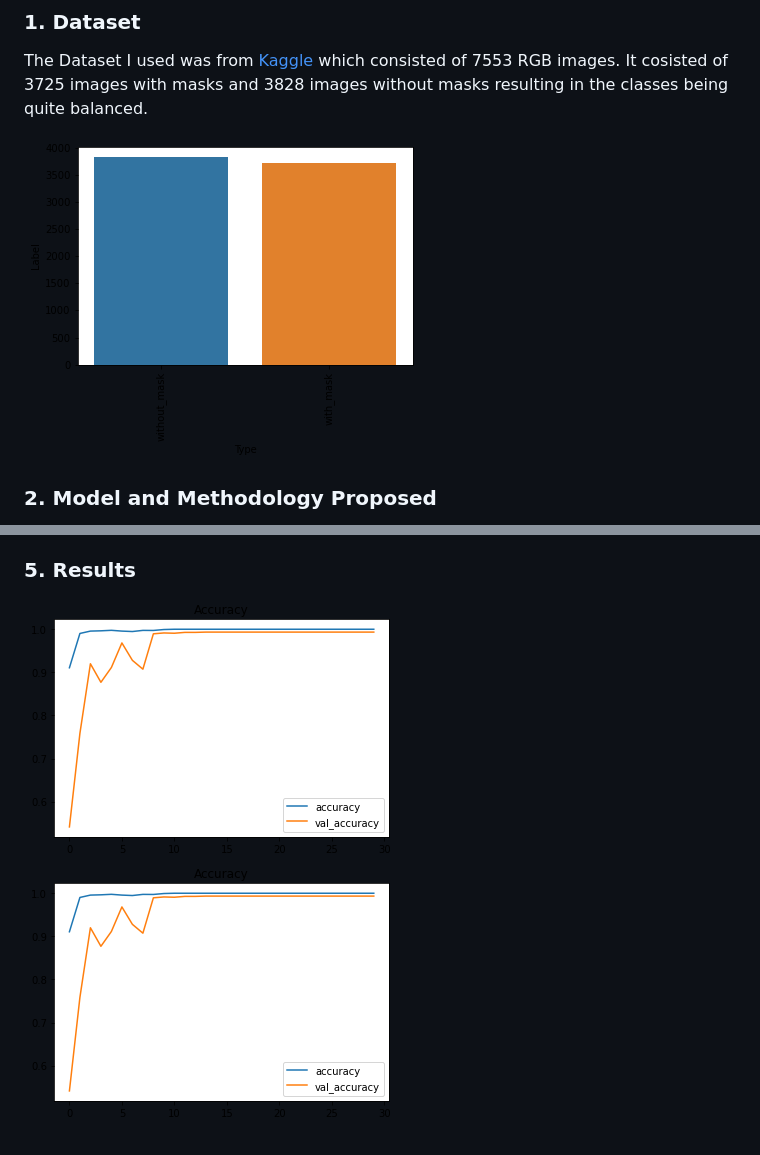
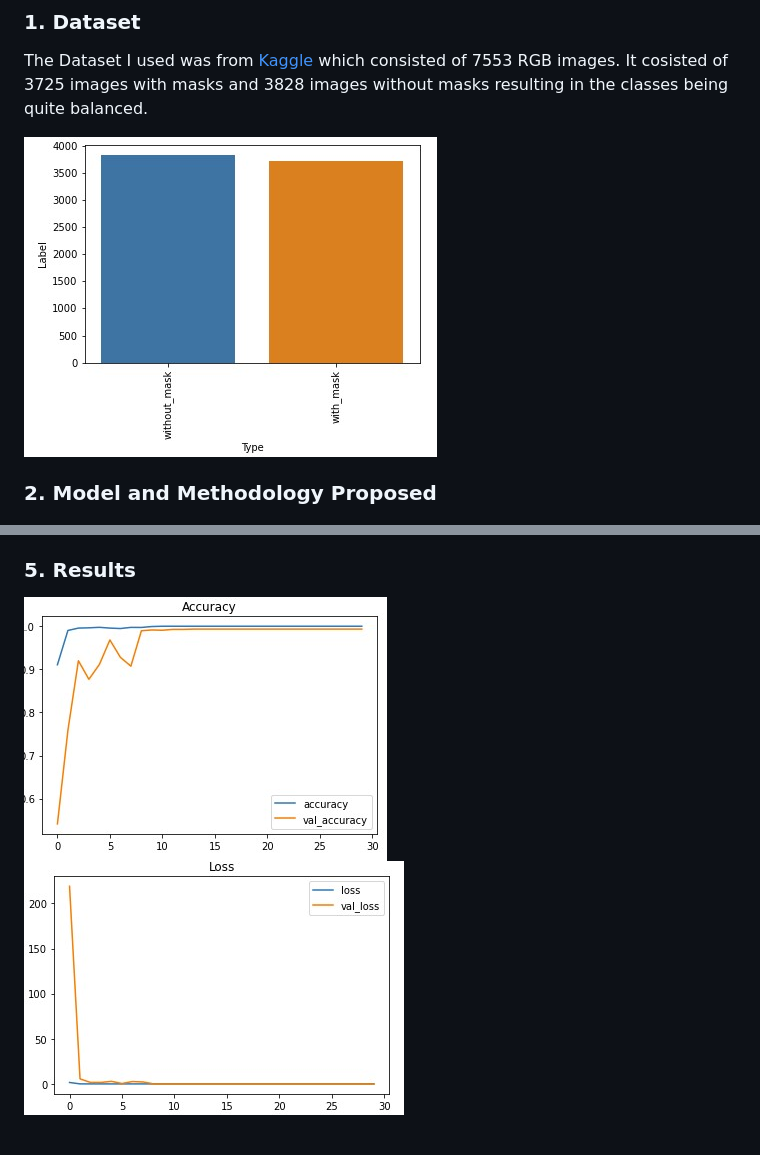
Before and after one commit to irfan61802/Face-Mask-Detection, a Markdown page: README.md, 2 parts joined by grey strips. Rendered like a GitHub page.

```diff
--- a/README.md
+++ b/README.md
@@ -10,7 +10,7 @@ I decided to create a web application using computer vision and machine learning
 ### 1. Dataset
 The Dataset I used was from [Kaggle](https://www.kaggle.com/datasets/omkargurav/face-mask-dataset) which consisted of 7553 RGB images. It cosisted of 3725 images with masks and 3828 images without masks resulting in the classes being quite balanced.
 
-![Class Distribution](images/classes.png)
+![Class Distribution](images/classes.jpg)
 
 ### 2. Model and Methodology Proposed
 
@@ -43,5 +43,5 @@ The models were trained using an adam optimizer with a learning rate of 0.001 an
 
 ### 5. Results
 
-![Accuracy](images/accuracy.png)
-![Loss](images/accuracy.png)
+![Accuracy](images/acc.jpg)
+![Loss](images/loss.jpg)
```
